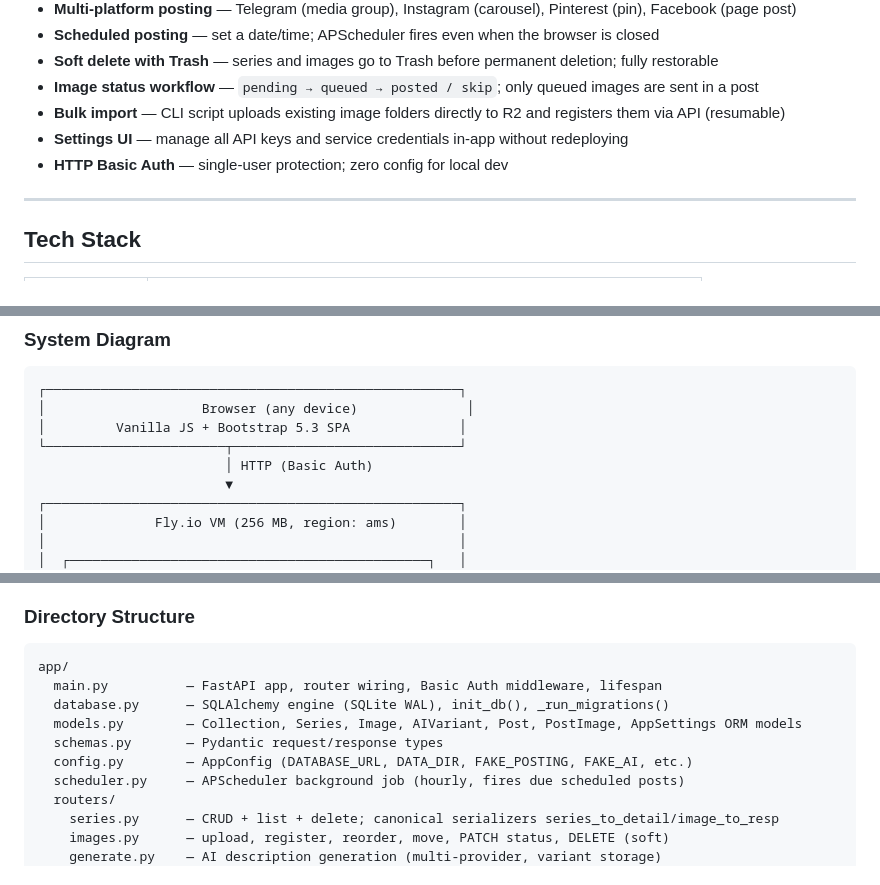
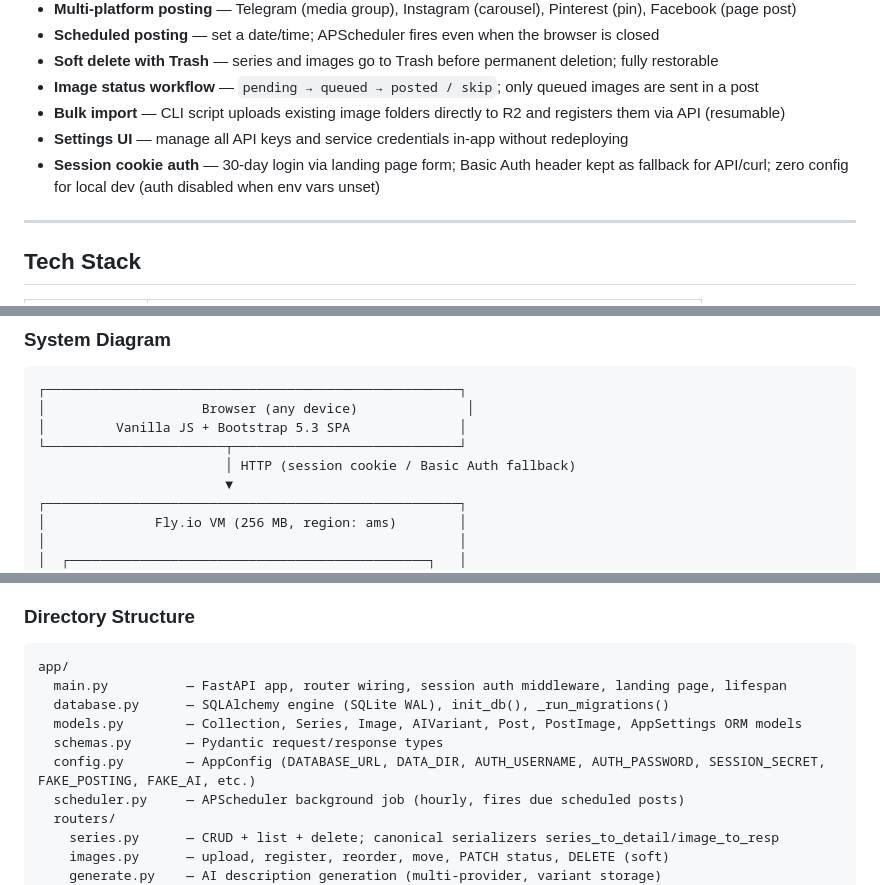
Before and after one commit to anscii/ai-art-publisher, a Markdown page: README.md, 3 parts joined by grey strips. Drawn GitHub-style.

````diff
--- a/README.md
+++ b/README.md
@@ -65,7 +65,7 @@ So I built a tool that:
 - **Image status workflow** — `pending → queued → posted / skip`; only queued images are sent in a post
 - **Bulk import** — CLI script uploads existing image folders directly to R2 and registers them via API (resumable)
 - **Settings UI** — manage all API keys and service credentials in-app without redeploying
-- **HTTP Basic Auth** — single-user protection; zero config for local dev
+- **Session cookie auth** — 30-day login via landing page form; Basic Auth header kept as fallback for API/curl; zero config for local dev (auth disabled when env vars unset)
 
 ---
 
@@ -96,7 +96,7 @@ So I built a tool that:
 │                    Browser (any device)              │
 │         Vanilla JS + Bootstrap 5.3 SPA              │
 └───────────────────────┬─────────────────────────────┘
-                        │ HTTP (Basic Auth)
+                        │ HTTP (session cookie / Basic Auth fallback)
                         ▼
 ┌─────────────────────────────────────────────────────┐
 │              Fly.io VM (256 MB, region: ams)        │
@@ -138,11 +138,11 @@ So I built a tool that:
 
 ```
 app/
-  main.py          — FastAPI app, router wiring, Basic Auth middleware, lifespan
+  main.py          — FastAPI app, router wiring, session auth middleware, landing page, lifespan
   database.py      — SQLAlchemy engine (SQLite WAL), init_db(), _run_migrations()
   models.py        — Collection, Series, Image, AIVariant, Post, PostImage, AppSettings ORM models
   schemas.py       — Pydantic request/response types
-  config.py        — AppConfig (DATABASE_URL, DATA_DIR, FAKE_POSTING, FAKE_AI, etc.)
+  config.py        — AppConfig (DATABASE_URL, DATA_DIR, AUTH_USERNAME, AUTH_PASSWORD, SESSION_SECRET, FAKE_POSTING, FAKE_AI, etc.)
   scheduler.py     — APScheduler background job (hourly, fires due scheduled posts)
   routers/
     series.py      — CRUD + list + delete; canonical serializers series_to_detail/image_to_resp
````
Also changed, not shown: other parts of README.md (+2 -1 lines), CLAUDE.md (+9 -7 lines).
